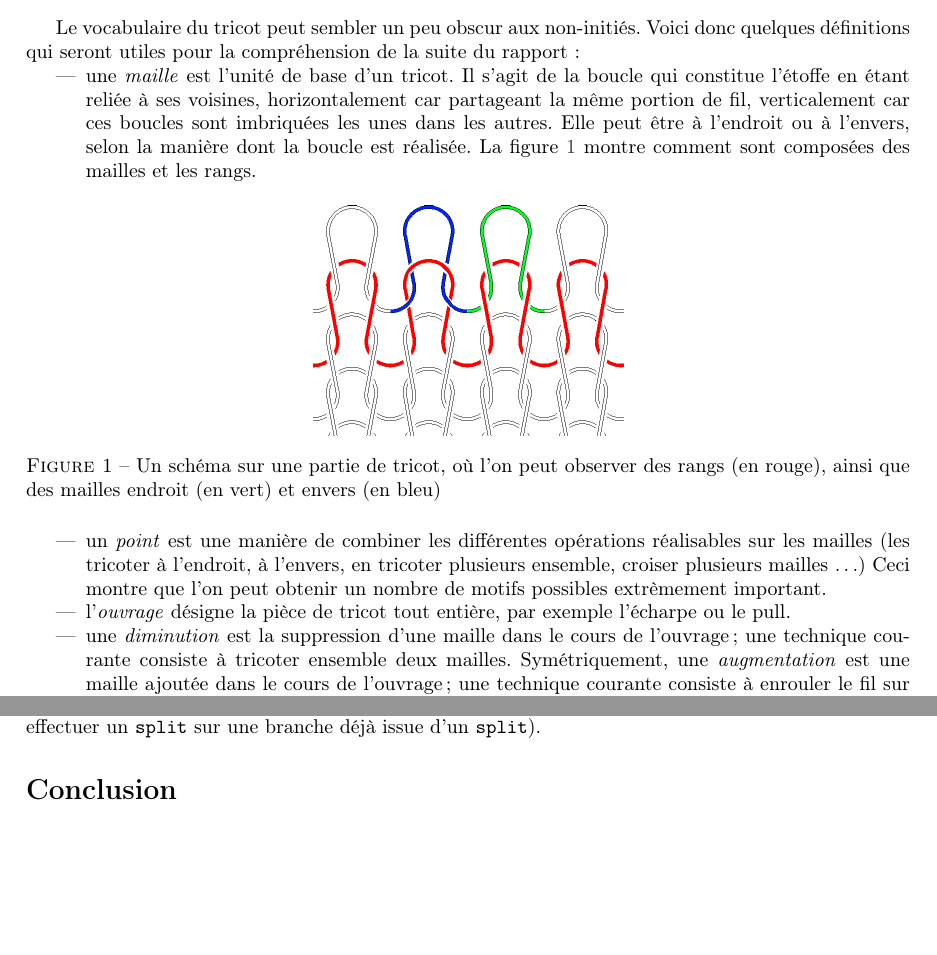
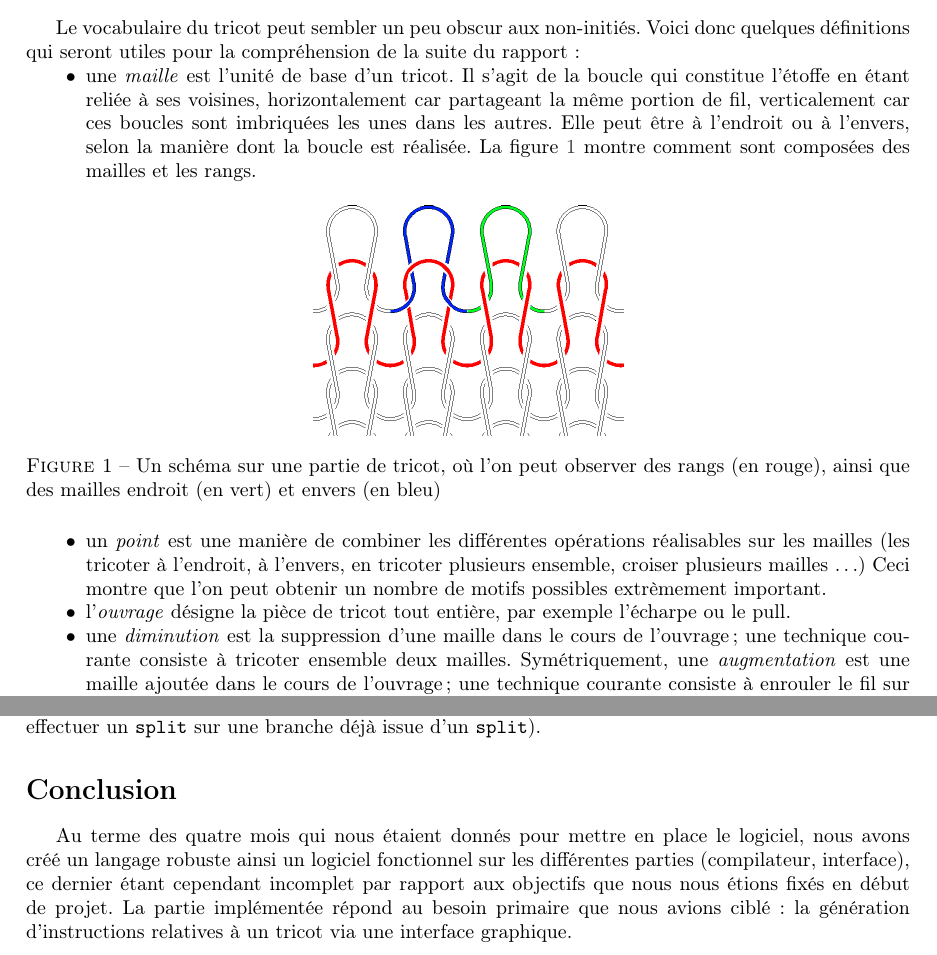
Before and after one commit to TriComp/Documents, a LaTeX paper (final-report/rapport.tex): two parts of pages 3 and 9 of 9, joined at a grey line, cut so that both start at the same text, the shorter picture padded with empty space. Compiled offline with pdfLaTeX.

Commit message:
Quelques corrections et une conclusion

```diff
--- a/final-report/rapport.tex
+++ b/final-report/rapport.tex
@@ -101,7 +101,7 @@ de la suite du rapport :
 
 \begin{itemize}
 % + rang
-\item une \emph{maille} est l'unité de base d'un tricot. Il s'agit de
+\item[$\bullet$] une \emph{maille} est l'unité de base d'un tricot. Il s'agit de
   la boucle qui constitue l'étoffe en étant reliée à ses voisines,
   horizontalement car partageant la même portion de fil, verticalement
   car ces boucles sont imbriquées les unes dans les autres. Elle peut
@@ -116,14 +116,14 @@ de la suite du rapport :
   \label{maille}
 \end{figure}
 
-\item un \emph{point} est une manière de combiner les différentes
+\item[$\bullet$] un \emph{point} est une manière de combiner les différentes
   opérations réalisables sur les mailles (les tricoter à l'endroit, à
   l'envers, en tricoter plusieurs ensemble, croiser plusieurs mailles
   \dots) Ceci montre que l'on peut obtenir un nombre de motifs possibles
   extrèmement important.
-\item l'\emph{ouvrage} désigne la pièce de tricot tout entière, par
+\item[$\bullet$] l'\emph{ouvrage} désigne la pièce de tricot tout entière, par
   exemple l'écharpe ou le pull.
-\item une \emph{diminution} est la suppression d'une maille dans le
+\item[$\bullet$] une \emph{diminution} est la suppression d'une maille dans le
   cours de l'ouvrage ; une technique courante consiste à tricoter
   ensemble deux mailles. Symétriquement, une \emph{augmentation} est
   une maille ajoutée dans le cours de l'ouvrage ; une technique
@@ -500,4 +500,9 @@ les \texttt{split} (en gardant en tête qu'on peut évidemment effectuer un \tex
 
 \section*{Conclusion}
 
+Au terme des quatre mois qui nous étaient donnés pour mettre en place le logiciel, nous avons créé un langage robuste ainsi un
+logiciel fonctionnel sur les différentes parties (compilateur, interface), ce dernier étant cependant incomplet par rapport aux
+objectifs que nous nous étions fixés en début de projet. La partie implémentée répond au besoin primaire que nous avions ciblé :
+la génération d'instructions relatives à un tricot via une interface graphique.
+
 \end{document}
```
Also changed, not shown: final-report/rapport.tex (2 more changed lines).
